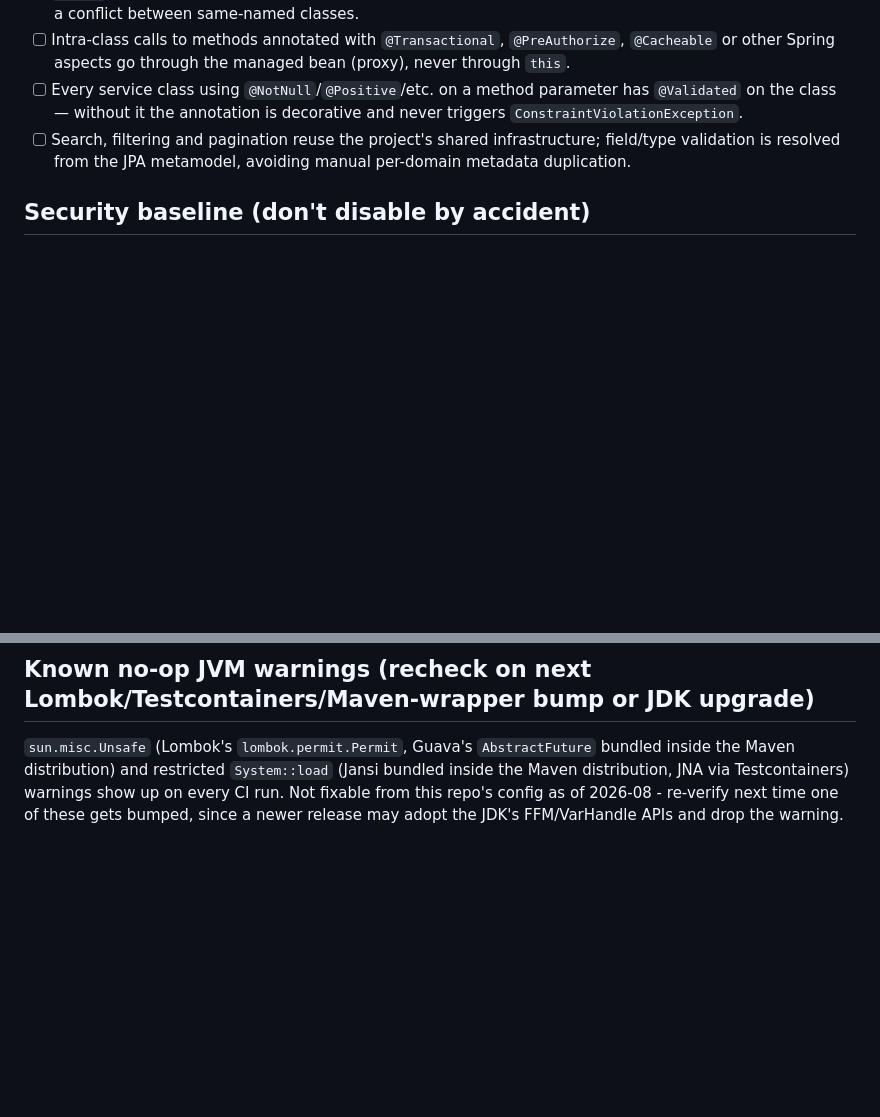
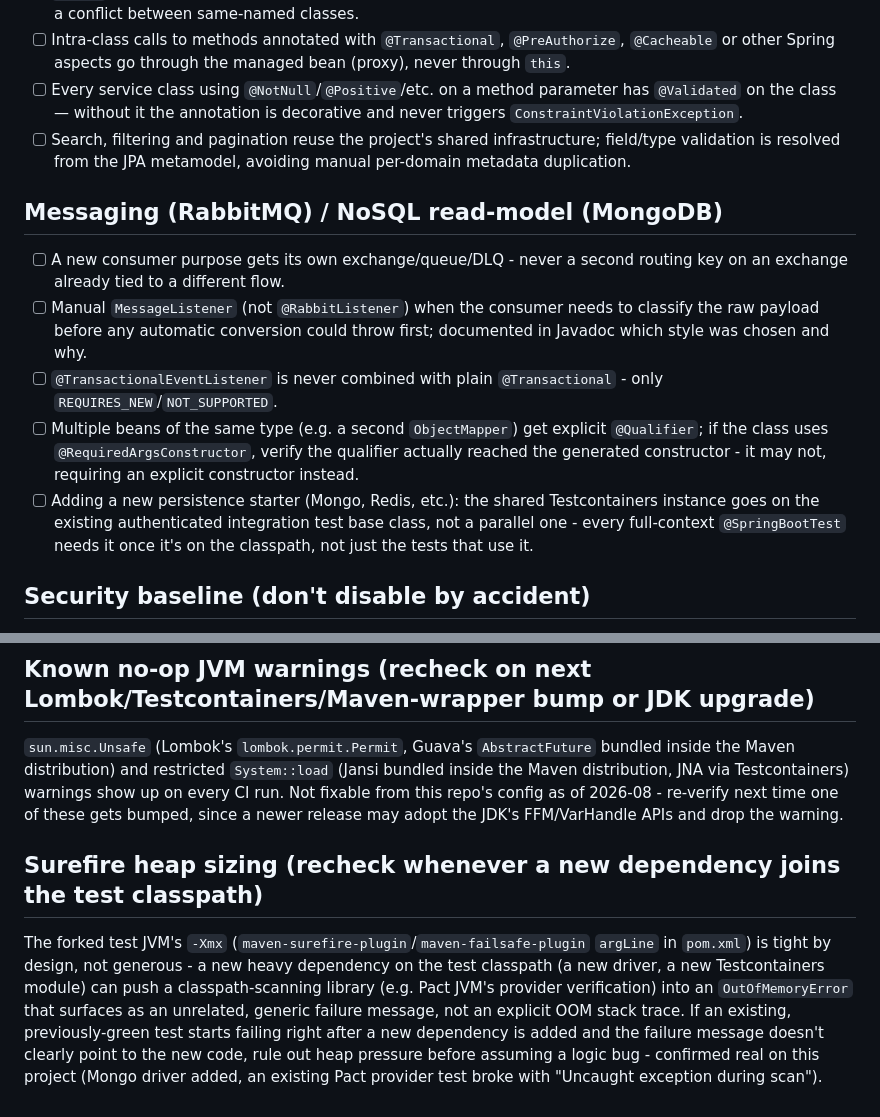
Before and after one commit to ronybrand/spring-order-api, a Markdown page: AGENTS.md, 2 parts joined by grey strips. GitHub-like rendering; blank space fills up the shorter version.

Commit message:
docs(agents): document messaging/NoSQL conventions and Surefire heap gotcha
New checklist section (messaging exchange-per-consumer isolation,
manual MessageListener vs @RabbitListener, @TransactionalEventListener
+ @Transactional propagation constraint, multiple-beans-same-type +
Lombok @Qualifier gotcha, shared Testcontainers instance for new
persistence starters) and a new gotcha section on Surefire heap sizing
- both distilled from real issues hit while building the MongoDB
read-model (PR #14). The spring-feature skill (local, gitignored) got
the full detailed version of the same content.

```diff
--- a/AGENTS.md
+++ b/AGENTS.md
@@ -46,6 +46,14 @@ This applies to new features as well as bug fixes, refactors and audits of exist
 - [ ] Every service class using `@NotNull`/`@Positive`/etc. on a method parameter has `@Validated` on the class — without it the annotation is decorative and never triggers `ConstraintViolationException`.
 - [ ] Search, filtering and pagination reuse the project's shared infrastructure; field/type validation is resolved from the JPA metamodel, avoiding manual per-domain metadata duplication.
 
+## Messaging (RabbitMQ) / NoSQL read-model (MongoDB)
+
+- [ ] A new consumer purpose gets its own exchange/queue/DLQ - never a second routing key on an exchange already tied to a different flow.
+- [ ] Manual `MessageListener` (not `@RabbitListener`) when the consumer needs to classify the raw payload before any automatic conversion could throw first; documented in Javadoc which style was chosen and why.
+- [ ] `@TransactionalEventListener` is never combined with plain `@Transactional` - only `REQUIRES_NEW`/`NOT_SUPPORTED`.
+- [ ] Multiple beans of the same type (e.g. a second `ObjectMapper`) get explicit `@Qualifier`; if the class uses `@RequiredArgsConstructor`, verify the qualifier actually reached the generated constructor - it may not, requiring an explicit constructor instead.
+- [ ] Adding a new persistence starter (Mongo, Redis, etc.): the shared Testcontainers instance goes on the existing authenticated integration test base class, not a parallel one - every full-context `@SpringBootTest` needs it once it's on the classpath, not just the tests that use it.
+
 ## Security baseline (don't disable by accident)
 
 - [ ] Security headers, rate limiting, request size limit, JWT `aud` validation and fail-fast CORS in production remain active; none of these protections were disabled or bypassed to make an implementation or test easier.
@@ -73,3 +81,14 @@ Maven distribution) and restricted `System::load` (Jansi bundled inside the Mave
 JNA via Testcontainers) warnings show up on every CI run. Not fixable from this repo's config as
 of 2026-08 - re-verify next time one of these gets bumped, since a newer release may adopt the
 JDK's FFM/VarHandle APIs and drop the warning.
+
+## Surefire heap sizing (recheck whenever a new dependency joins the test classpath)
+
+The forked test JVM's `-Xmx` (`maven-surefire-plugin`/`maven-failsafe-plugin` `argLine` in
+`pom.xml`) is tight by design, not generous - a new heavy dependency on the test classpath (a
+new driver, a new Testcontainers module) can push a classpath-scanning library (e.g. Pact JVM's
+provider verification) into an `OutOfMemoryError` that surfaces as an unrelated, generic failure
+message, not an explicit OOM stack trace. If an existing, previously-green test starts failing
+right after a new dependency is added and the failure message doesn't clearly point to the new
+code, rule out heap pressure before assuming a logic bug - confirmed real on this project (Mongo
+driver added, an existing Pact provider test broke with "Uncaught exception during scan").
```
